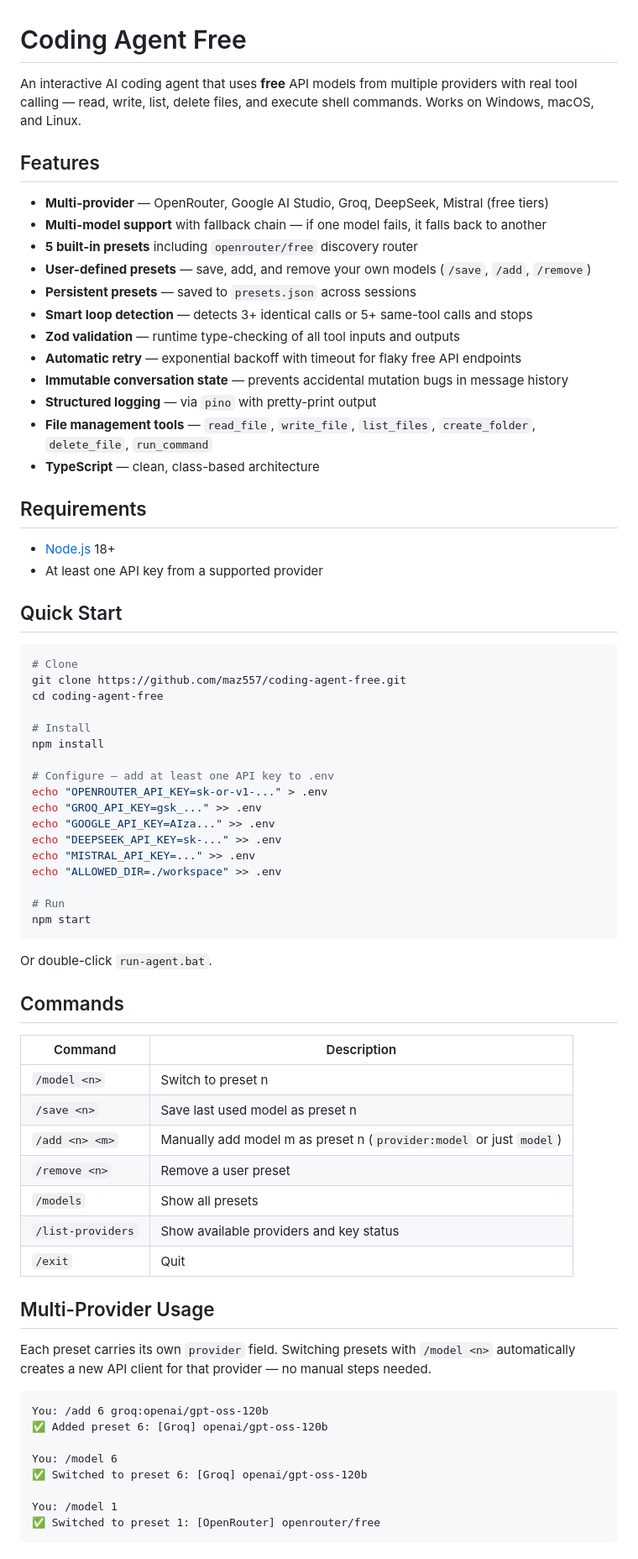
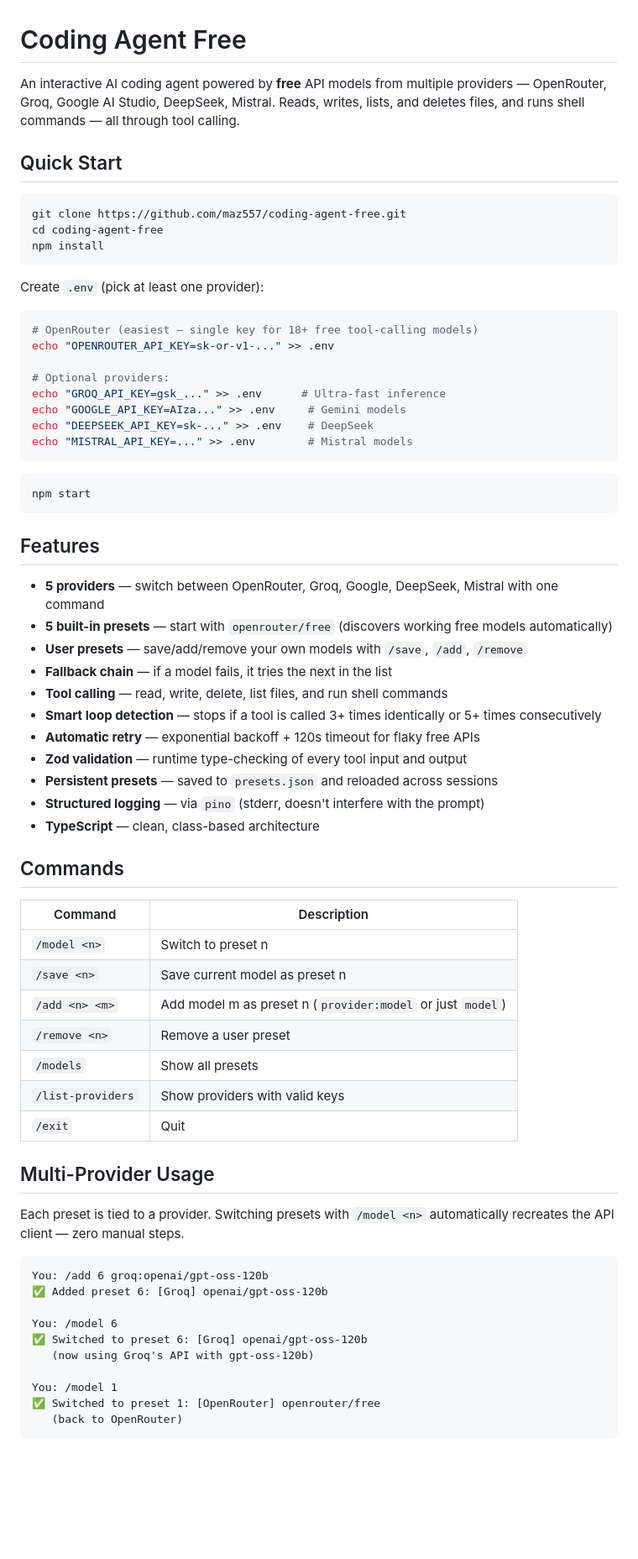
Before and after one commit to maz557/coding-agent-free, a Markdown page: README.md, the part around one of its changes. Shown at 84% size. GitHub-like rendering; blank space fills up the shorter version.

````diff
--- a/README.md
+++ b/README.md
@@ -1,66 +1,60 @@
 # Coding Agent Free
 
-An interactive AI coding agent that uses **free** API models from multiple providers with real tool calling — read, write, list, delete files, and execute shell commands. Works on Windows, macOS, and Linux.
-
-## Features
-
-- **Multi-provider** — OpenRouter, Google AI Studio, Groq, DeepSeek, Mistral (free tiers)
-- **Multi-model support** with fallback chain — if one model fails, it falls back to another
-- **5 built-in presets** including `openrouter/free` discovery router
-- **User-defined presets** — save, add, and remove your own models (`/save`, `/add`, `/remove`)
-- **Persistent presets** — saved to `presets.json` across sessions
-- **Smart loop detection** — detects 3+ identical calls or 5+ same-tool calls and stops
-- **Zod validation** — runtime type-checking of all tool inputs and outputs
-- **Automatic retry** — exponential backoff with timeout for flaky free API endpoints
-- **Immutable conversation state** — prevents accidental mutation bugs in message history
-- **Structured logging** — via `pino` with pretty-print output
-- **File management tools** — `read_file`, `write_file`, `list_files`, `create_folder`, `delete_file`, `run_command`
-- **TypeScript** — clean, class-based architecture
-
-## Requirements
-
-- [Node.js](https://nodejs.org/) 18+
-- At least one API key from a supported provider
+An interactive AI coding agent powered by **free** API models from multiple providers — OpenRouter, Groq, Google AI Studio, DeepSeek, Mistral. Reads, writes, lists, and deletes files, and runs shell commands — all through tool calling.
 
 ## Quick Start
 
 ```bash
-# Clone
 git clone https://github.com/maz557/coding-agent-free.git
 cd coding-agent-free
+npm install
+```
 
-# Install
-npm install
+Create `.env` (pick at least one provider):
+```bash
+# OpenRouter (easiest — single key for 18+ free tool-calling models)
+echo "OPENROUTER_API_KEY=sk-or-v1-..." >> .env
 
-# Configure — add at least one API key to .env
-echo "OPENROUTER_API_KEY=sk-or-v1-..." > .env
-echo "GROQ_API_KEY=gsk_..." >> .env
-echo "GOOGLE_API_KEY=AIza..." >> .env
-echo "DEEPSEEK_API_KEY=sk-..." >> .env
-echo "MISTRAL_API_KEY=..." >> .env
-echo "ALLOWED_DIR=./workspace" >> .env
+# Optional providers:
+echo "GROQ_API_KEY=gsk_..." >> .env      # Ultra-fast inference
+echo "GOOGLE_API_KEY=AIza..." >> .env     # Gemini models
+echo "DEEPSEEK_API_KEY=sk-..." >> .env    # DeepSeek
+echo "MISTRAL_API_KEY=..." >> .env        # Mistral models
+```
 
-# Run
+```bash
 npm start
 ```
 
-Or double-click `run-agent.bat`.
+## Features
+
+- **5 providers** — switch between OpenRouter, Groq, Google, DeepSeek, Mistral with one command
+- **5 built-in presets** — start with `openrouter/free` (discovers working free models automatically)
+- **User presets** — save/add/remove your own models with `/save`, `/add`, `/remove`
+- **Fallback chain** — if a model fails, it tries the next in the list
+- **Tool calling** — read, write, delete, list files, and run shell commands
+- **Smart loop detection** — stops if a tool is called 3+ times identically or 5+ times consecutively
+- **Automatic retry** — exponential backoff + 120s timeout for flaky free APIs
+- **Zod validation** — runtime type-checking of every tool input and output
+- **Persistent presets** — saved to `presets.json` and reloaded across sessions
+- **Structured logging** — via `pino` (stderr, doesn't interfere with the prompt)
+- **TypeScript** — clean, class-based architecture
 
 ## Commands
 
 | Command | Description |
 |---------|-------------|
 | `/model <n>` | Switch to preset n |
-| `/save <n>` | Save last used model as preset n |
-| `/add <n> <m>` | Manually add model m as preset n (`provider:model` or just `model`) |
+| `/save <n>` | Save current model as preset n |
+| `/add <n> <m>` | Add model m as preset n (`provider:model` or just `model`) |
 | `/remove <n>` | Remove a user preset |
 | `/models` | Show all presets |
-| `/list-providers` | Show available providers and key status |
+| `/list-providers` | Show providers with valid keys |
 | `/exit` | Quit |
 
 ## Multi-Provider Usage
 
-Each preset carries its own `provider` field. Switching presets with `/model <n>` automatically creates a new API client for that provider — no manual steps needed.
+Each preset is tied to a provider. Switching presets with `/model <n>` automatically recreates the API client — zero manual steps.
 
 ```
 You: /add 6 groq:openai/gpt-oss-120b
@@ -68,8 +62,10 @@ You: /add 6 groq:openai/gpt-oss-120b
 
 You: /model 6
 ✅ Switched to preset 6: [Groq] openai/gpt-oss-120b
+   (now using Groq's API with gpt-oss-120b)
 
 You: /model 1
 ✅ Switched to preset 1: [OpenRouter] openrouter/free
+   (back to OpenRouter)
 ```
 
````
Also changed, not shown: other parts of README.md (+97 -78 lines).
